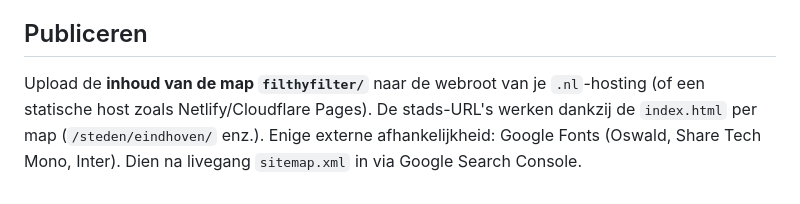
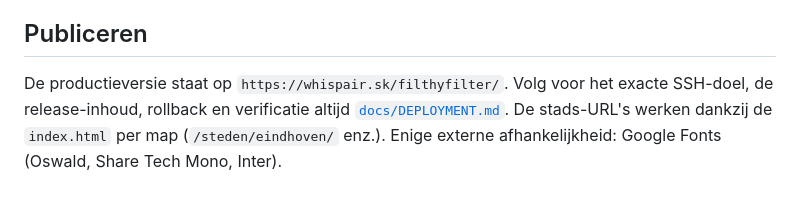
Before and after one commit to Leadris/filthyfilter, a Markdown page: README.md, the part around the change. GitHub-like rendering.

Commit message:
Document FilthyFilter deployment process

```diff
--- a/README.md
+++ b/README.md
@@ -94,7 +94,8 @@ contactformulier (vereist dan een service zoals Formspree of een eigen backend).
 
 ## Publiceren
 
-Upload de **inhoud van de map `filthyfilter/`** naar de webroot van je `.nl`-hosting
-(of een statische host zoals Netlify/Cloudflare Pages). De stads-URL's werken dankzij de
-`index.html` per map (`/steden/eindhoven/` enz.). Enige externe afhankelijkheid: Google Fonts
-(Oswald, Share Tech Mono, Inter). Dien na livegang `sitemap.xml` in via Google Search Console.
+De productieversie staat op `https://whispair.sk/filthyfilter/`. Volg voor het
+exacte SSH-doel, de release-inhoud, rollback en verificatie altijd
+[`docs/DEPLOYMENT.md`](docs/DEPLOYMENT.md). De stads-URL's werken dankzij de
+`index.html` per map (`/steden/eindhoven/` enz.). Enige externe afhankelijkheid:
+Google Fonts (Oswald, Share Tech Mono, Inter).
```
Also changed, not shown: docs/DEPLOYMENT.md (added, +91 -0 lines).
